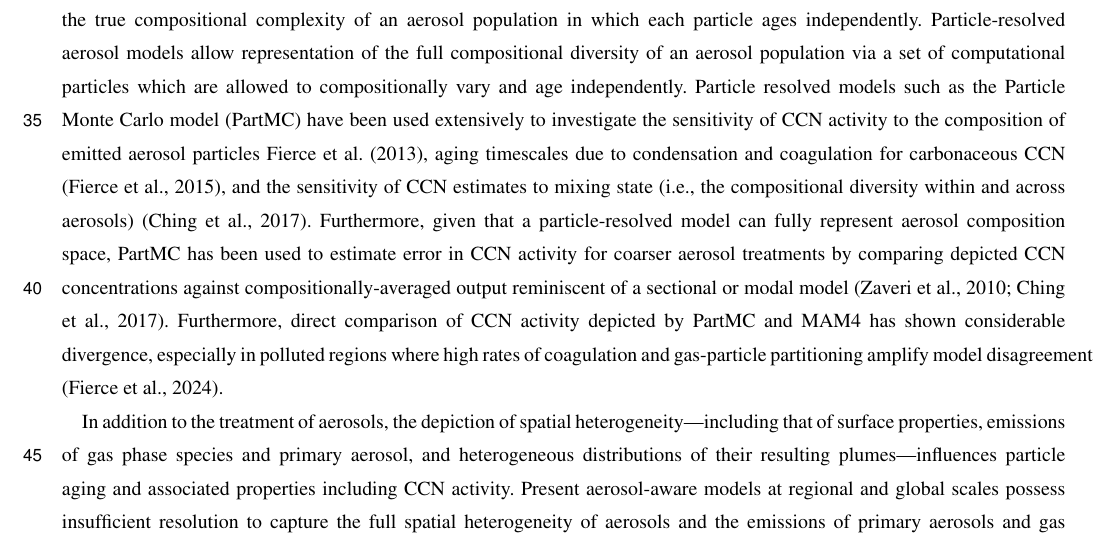
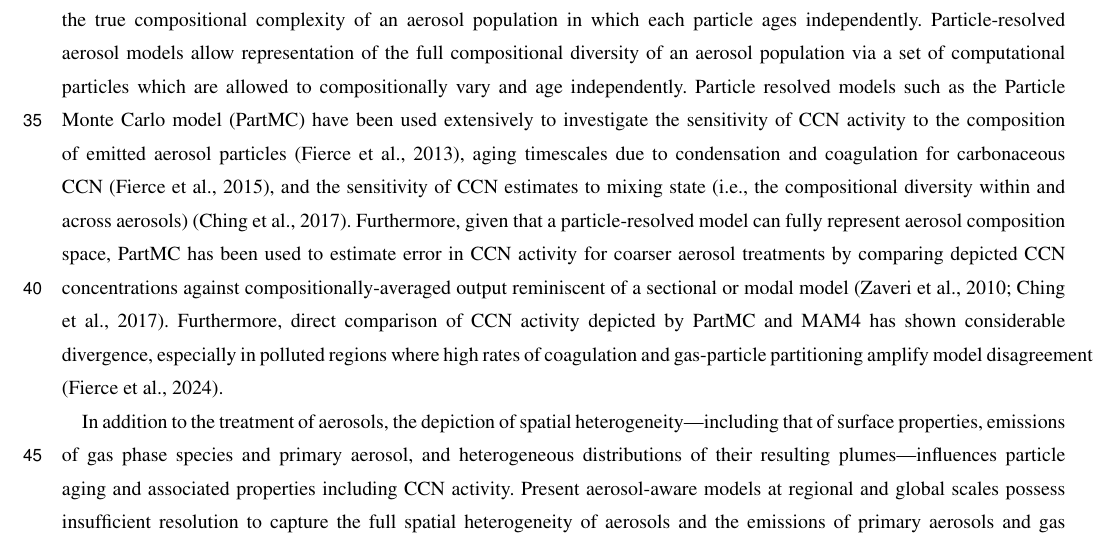
Before and after one commit to samfrederick/paper-sh-impacts-aerosol, a LaTeX document (main.tex): part of page 2 of 21, cut so that both start at the same text. Compiled offline with pdfLaTeX; a missing font is replaced by an installed copy or a similar font; a LaTeX package or settings file that is missing is left out.

Commit message:
Change an incorrect citet to citep

```diff
--- a/main.tex
+++ b/main.tex
@@ -132,7 +132,7 @@ Aerosols are known to impose a net negative radiative forcing, however considera
 
 %\hl{Could also note that aerosol heterogeneities are coupled to other sources of heterogeneity by inducing feedbacks on, for instance, heterogeneous surface properties such as radiative heating and soil moisture, which have been shown to induce secondary circulations (Lee et al. 2019, Tian et al. 2022)}
 
-Aerosol-aware climate models typically contain a sub-model which governs the aerosol representation and associated processes. Given computational constraints, the aerosol treatment is often highly simplified with regard to aerosol compositional diversity. For instance, E3SM uses the modal aerosol model MAM4 which contains four lognormally distributed modes \cite{golaz_doe_2022}. Such a treatment constrains the diversity of the aerosol population to four internally-mixed modes (i.e., all particles within a mode are compositionally identical). As a result, modal and sectional aerosol treatments underrepresent the true compositional complexity of an aerosol population in which each particle ages independently. Particle-resolved aerosol models allow representation of the full compositional diversity of an aerosol population via a set of computational particles which are allowed to compositionally vary and age independently. Particle resolved models such as the Particle Monte Carlo model (PartMC) have been used extensively to investigate the sensitivity of CCN activity to the composition of emitted aerosol particles \cite{fierce_when_2013}, aging timescales due to condensation and coagulation for carbonaceous CCN \citep{fierce_explaining_2015}, and the sensitivity of CCN estimates to mixing state (i.e., the compositional diversity within and across aerosols) \citep{ching_metrics_2017}. Furthermore, given that a particle-resolved model can fully represent aerosol composition space, PartMC has been used to estimate error in CCN activity for coarser aerosol treatments by comparing depicted CCN concentrations against compositionally-averaged output reminiscent of a sectional or modal model \citep{zaveri_particle-resolved_2010, ching_metrics_2017}. Furthermore, direct comparison of CCN activity depicted by PartMC and MAM4 has shown considerable divergence, especially in polluted regions where high rates of coagulation and gas-particle partitioning amplify model disagreement \citep{fierce_quantifying_2024}.
+Aerosol-aware climate models typically contain a sub-model which governs the aerosol representation and associated processes. Given computational constraints, the aerosol treatment is often highly simplified with regard to aerosol compositional diversity. For instance, E3SM uses the modal aerosol model MAM4 which contains four lognormally distributed modes \cite{golaz_doe_2022}. Such a treatment constrains the diversity of the aerosol population to four internally-mixed modes (i.e., all particles within a mode are compositionally identical). As a result, modal and sectional aerosol treatments underrepresent the true compositional complexity of an aerosol population in which each particle ages independently. Particle-resolved aerosol models allow representation of the full compositional diversity of an aerosol population via a set of computational particles which are allowed to compositionally vary and age independently. Particle resolved models such as the Particle Monte Carlo model (PartMC) have been used extensively to investigate the sensitivity of CCN activity to the composition of emitted aerosol particles \citep{fierce_when_2013}, aging timescales due to condensation and coagulation for carbonaceous CCN \citep{fierce_explaining_2015}, and the sensitivity of CCN estimates to mixing state (i.e., the compositional diversity within and across aerosols) \citep{ching_metrics_2017}. Furthermore, given that a particle-resolved model can fully represent aerosol composition space, PartMC has been used to estimate error in CCN activity for coarser aerosol treatments by comparing depicted CCN concentrations against compositionally-averaged output reminiscent of a sectional or modal model \citep{zaveri_particle-resolved_2010, ching_metrics_2017}. Furthermore, direct comparison of CCN activity depicted by PartMC and MAM4 has shown considerable divergence, especially in polluted regions where high rates of coagulation and gas-particle partitioning amplify model disagreement \citep{fierce_quantifying_2024}.
 
 In addition to the treatment of aerosols, the depiction of spatial heterogeneity---including that of surface properties, emissions of gas phase species and primary aerosol, and heterogeneous distributions of their resulting plumes---influences particle aging and associated properties including CCN activity. Present aerosol-aware models at regional and global scales possess insufficient resolution to capture the full spatial heterogeneity of aerosols and the emissions of primary aerosols and gas phase precursors. In turn, these models depict artificially dilute and uniform concentrations within grid cells. This alters the representation of concentration-dependent, non-linear aerosol processes such as coagulation and gas particle partitioning. Past studies have shown that climate-relevant aerosol properties such as aerosol optical properties \citep{gustafson_jr_downscaling_2011} and CCN activity \citep{weigum_effect_2016} are highly sensitive to the model’s grid resolution with a large contribution of sub-grid scale variability resulting from the spatially varying pattern of emissions \citep{qian_investigation_2010}.
 
```
Also changed, not shown: main.pdf.
